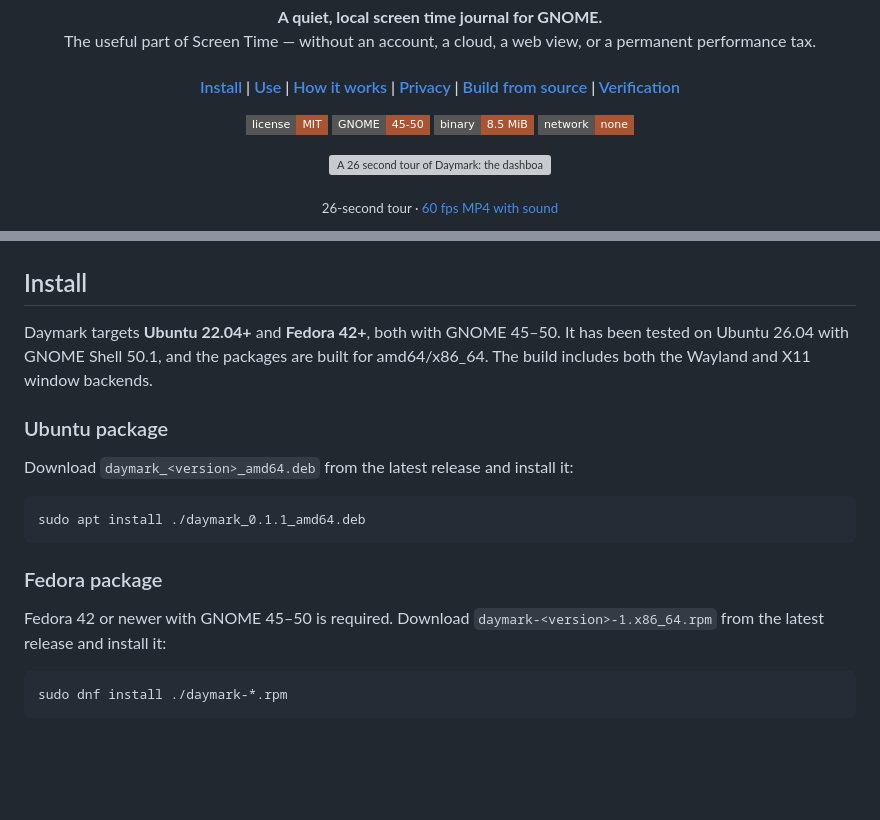
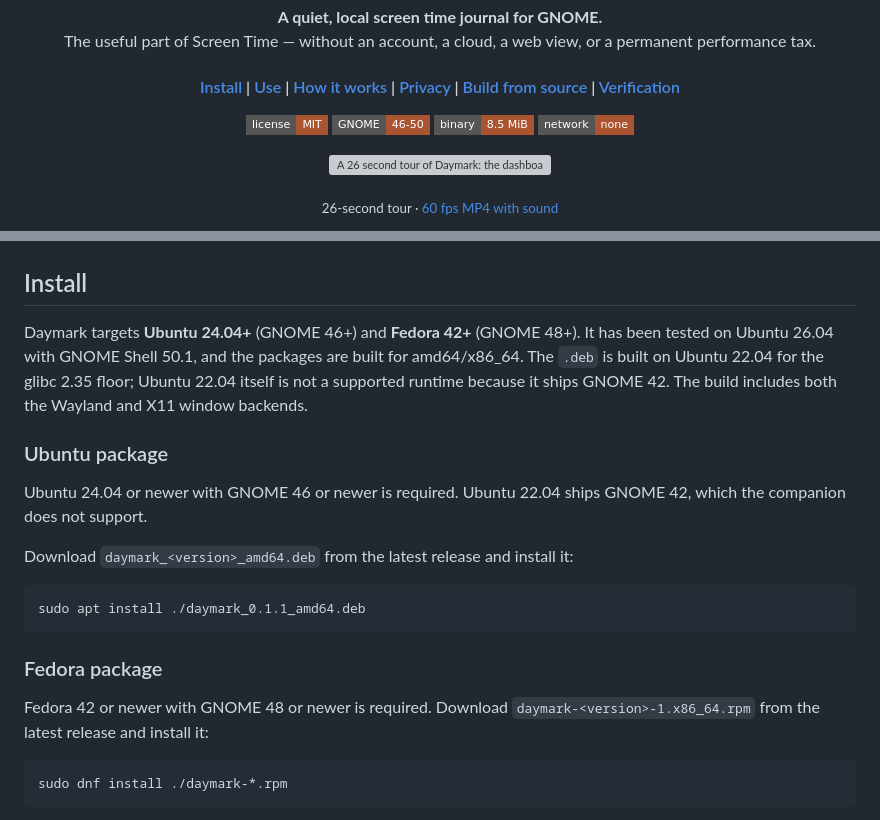
Before and after one commit to 101xAnshu/daymark, a Markdown page: README.md, 2 parts joined by grey strips. Drawn GitHub-style; badges without logos; blank space fills up the shorter version; grey boxes are pictures that could not be loaded.

Commit message:
Document the Ubuntu 24.04 runtime floor

````diff
--- a/README.md
+++ b/README.md
@@ -20,7 +20,7 @@
 
 <p align="center">
   <img src="https://img.shields.io/badge/license-MIT-aa5431?style=flat-square" alt="MIT licensed" />
-  <img src="https://img.shields.io/badge/GNOME-45--50-aa5431?style=flat-square" alt="GNOME 45 to 50" />
+  <img src="https://img.shields.io/badge/GNOME-46--50-aa5431?style=flat-square" alt="GNOME 46 to 50" />
   <img src="https://img.shields.io/badge/binary-8.5%20MiB-aa5431?style=flat-square" alt="8.5 MB stripped binary" />
   <img src="https://img.shields.io/badge/network-none-aa5431?style=flat-square" alt="No network access" />
 </p>
@@ -68,12 +68,16 @@ the process, including after you close it to the background. That costs about
 
 ## Install
 
-Daymark targets **Ubuntu 22.04+** and **Fedora 42+**, both with GNOME 45–50. It
-has been tested on Ubuntu 26.04 with GNOME Shell 50.1, and the packages are
-built for amd64/x86_64. The build includes both the Wayland and X11 window
-backends.
+Daymark targets **Ubuntu 24.04+** (GNOME 46+) and **Fedora 42+** (GNOME 48+).
+It has been tested on Ubuntu 26.04 with GNOME Shell 50.1, and the packages are
+built for amd64/x86_64. The `.deb` is built on Ubuntu 22.04 for the glibc 2.35
+floor; Ubuntu 22.04 itself is not a supported runtime because it ships GNOME 42.
+The build includes both the Wayland and X11 window backends.
 
 ### Ubuntu package
+
+Ubuntu 24.04 or newer with GNOME 46 or newer is required. Ubuntu 22.04 ships
+GNOME 42, which the companion does not support.
 
 Download `daymark_<version>_amd64.deb` from the latest release and install it:
 
@@ -83,7 +87,7 @@ sudo apt install ./daymark_0.1.1_amd64.deb
 
 ### Fedora package
 
-Fedora 42 or newer with GNOME 45–50 is required. Download
+Fedora 42 or newer with GNOME 48 or newer is required. Download
 `daymark-<version>-1.x86_64.rpm` from the latest release and install it:
 
 ```bash
````
Also changed, not shown: docs/product-gaps-and-roadmap.md (+31 -23 lines).
